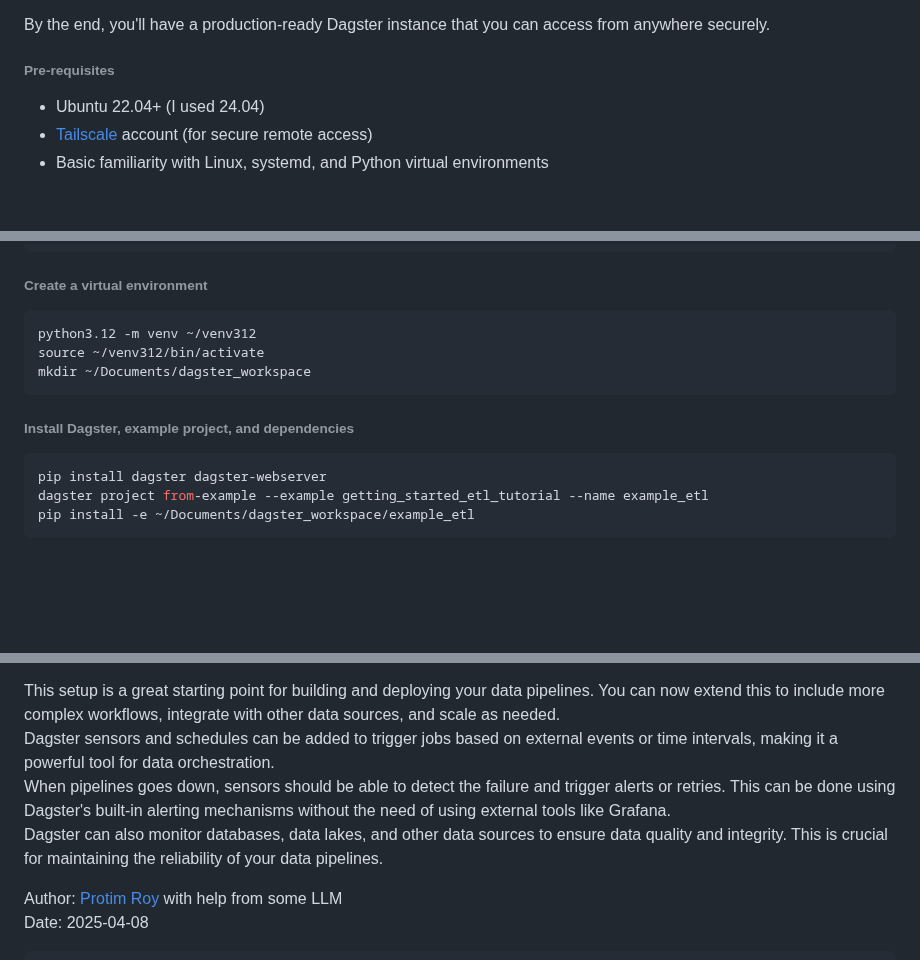
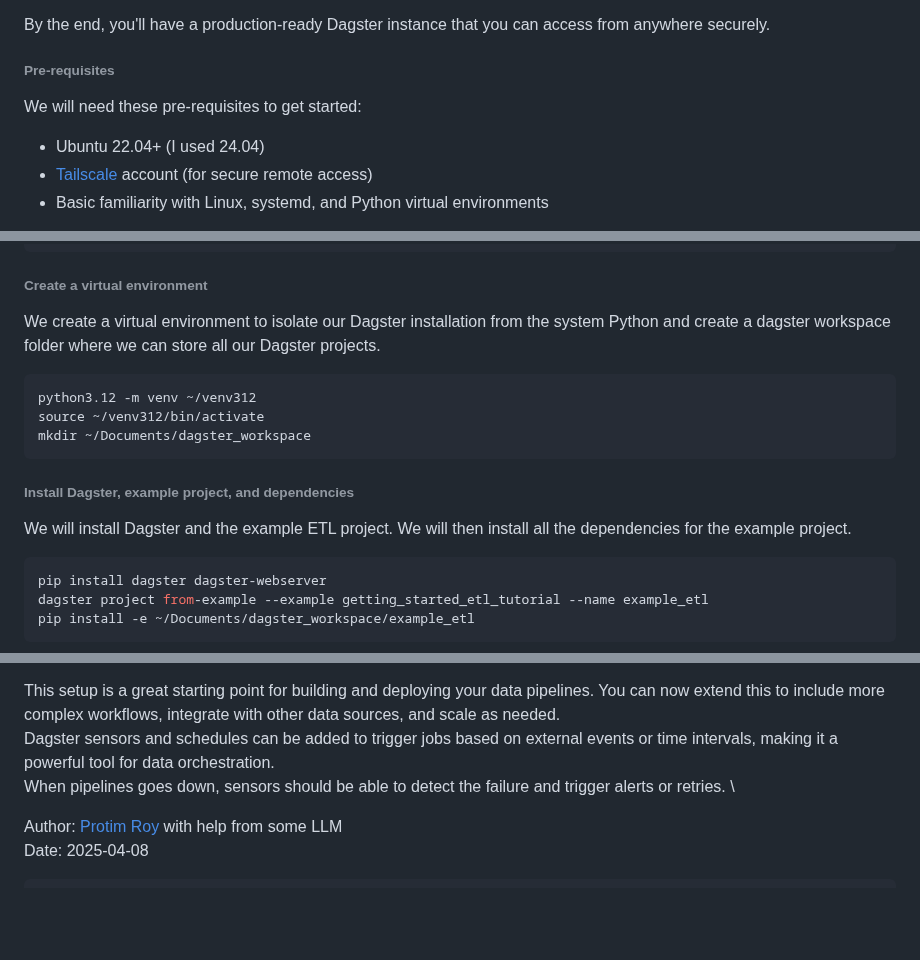
Before and after one commit to protimroy/engineering-log, a Markdown page: pages/dagster.md, 3 parts joined by grey strips. GitHub-like rendering; blank space fills up the shorter version.

Commit message:
changes to last para

````diff
--- a/pages/dagster.md
+++ b/pages/dagster.md
@@ -17,6 +17,8 @@ template: page.html
 By the end, you'll have a production-ready Dagster instance that you can access from anywhere securely.
 
 ###### Pre-requisites
+
+We will need these pre-requisites to get started:
 
 - Ubuntu 22.04+ (I used 24.04)
 - [Tailscale](https://tailscale.com) account (for secure remote access)
@@ -39,6 +41,9 @@ sudo make altinstall
 ```
 
 ###### Create a virtual environment
+
+We create a virtual environment to isolate our Dagster installation from the system Python and create a dagster workspace folder where we can store all our Dagster projects.
+
 ```bash
 python3.12 -m venv ~/venv312
 source ~/venv312/bin/activate
@@ -46,6 +51,8 @@ mkdir ~/Documents/dagster_workspace
 ```
 
 ###### Install Dagster, example project, and dependencies
+
+We will install Dagster and the example ETL project. We will then install all the dependencies for the example project.
 
 ```bash
 pip install dagster dagster-webserver
@@ -194,8 +201,7 @@ You've now deployed Dagster with:
 
 This setup is a great starting point for building and deploying your data pipelines. You can now extend this to include more complex workflows, integrate with other data sources, and scale as needed.\
 Dagster sensors and schedules can be added to trigger jobs based on external events or time intervals, making it a powerful tool for data orchestration.\
-When pipelines goes down, sensors should be able to detect the failure and trigger alerts or retries. This can be done using Dagster's built-in alerting mechanisms without the need of using external tools like Grafana.\
-Dagster can also monitor databases, data lakes, and other data sources to ensure data quality and integrity. This is crucial for maintaining the reliability of your data pipelines.
+When pipelines goes down, sensors should be able to detect the failure and trigger alerts or retries. \
 
 
 Author: [Protim Roy](https://www.protimroy.com) with help from some LLM \
````
